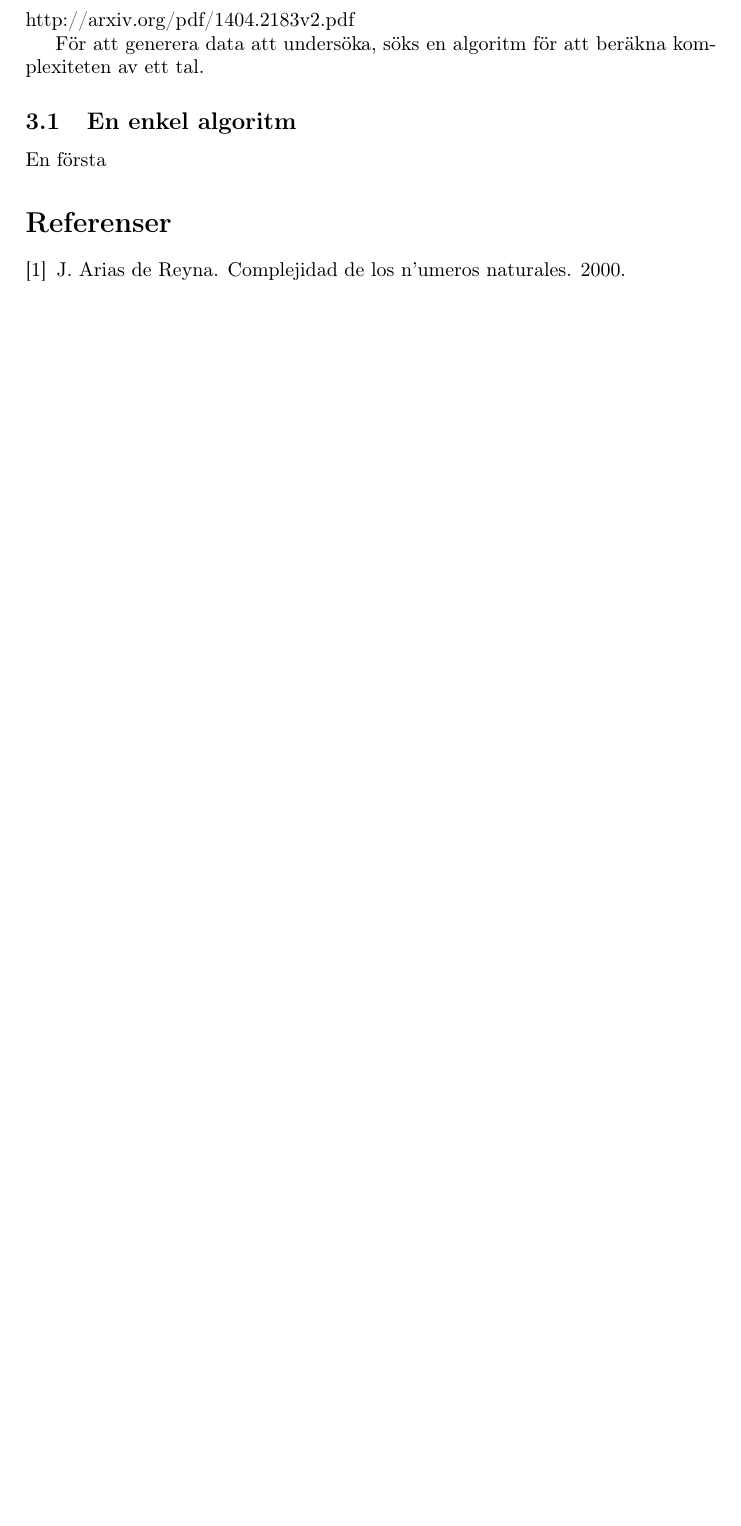
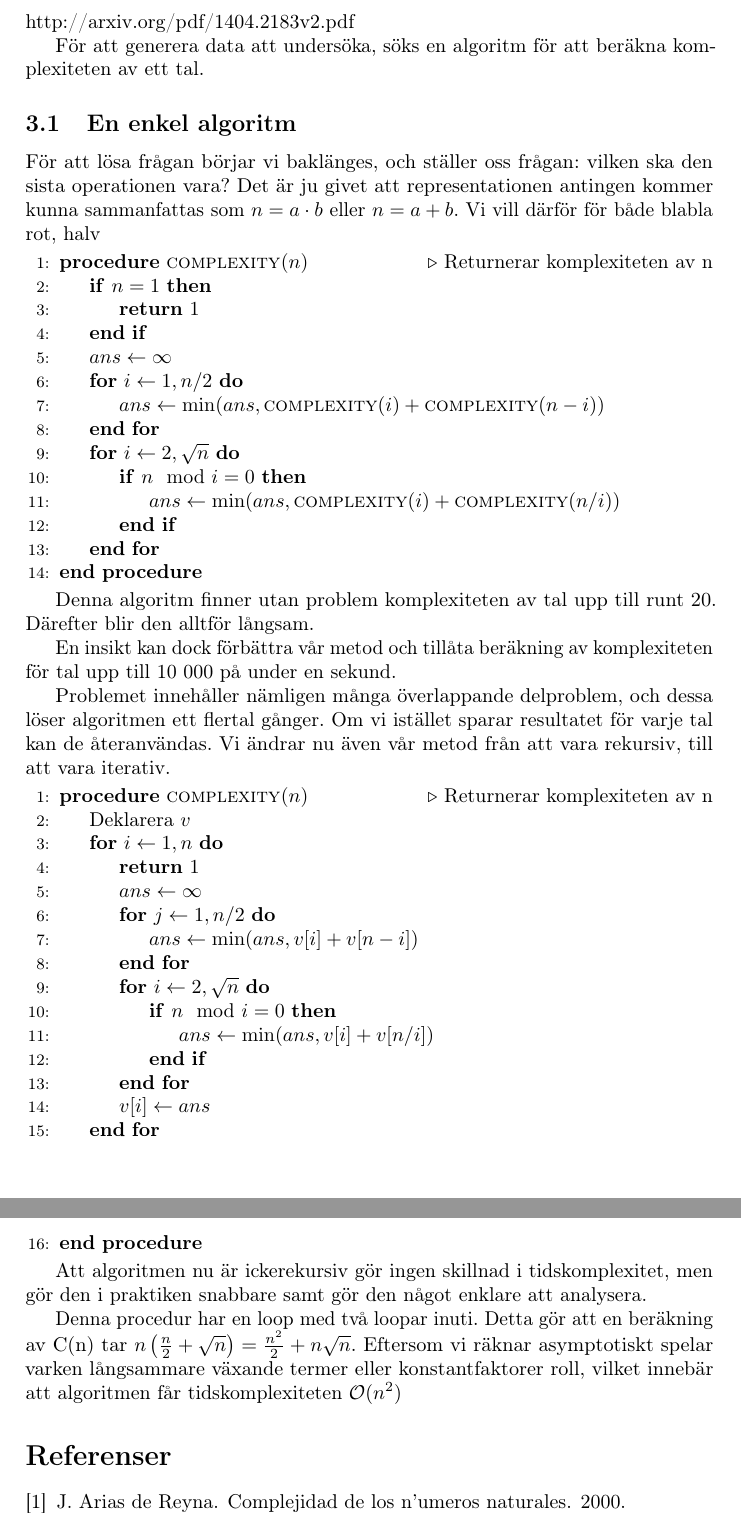
Before and after one commit to Xylofo/seal, a LaTeX paper (rapport/rapport.tex): part of page 5 of 5 before the commit and two parts of pages 5 and 6 of 6 after it, the two joined at a grey line, cut so that both start at the same text, the shorter picture padded with empty space. Compiled offline with pdfLaTeX.

Commit message:
Skrev lite om algoritmer

```diff
--- a/rapport/rapport.tex
+++ b/rapport/rapport.tex
@@ -19,6 +19,7 @@
 \usepackage{pgfplots}
 \usepackage{mathtools}
 \usepackage{natbib}
+\usepackage{algpseudocode}
 
 \bibpunct{[}{]}{,}{n}{}{;}
 
@@ -132,7 +133,60 @@ För att generera data att undersöka, söks en algoritm för att beräkna kompl
 
 \subsection{En enkel algoritm}
 
-	En första
+För att lösa frågan börjar vi baklänges, och ställer oss frågan: vilken ska den sista operationen vara?
+Det är ju givet att representationen antingen kommer kunna sammanfattas som $n = a\cdot b$ eller $n = a+b$.
+Vi vill därför för både
+blabla rot, halv
+
+\begin{algorithmic}[1]
+\Procedure{complexity}{$n$}\Comment{Returnerar komplexiteten av n}
+\If{$n = 1$}
+\State \textbf{return} $1$
+\EndIf
+\State  $ans\gets \infty$
+\For{$i\gets 1, n/2$}
+\State $ans\gets \min(ans, \textsc{complexity}(i)+\textsc{complexity}(n-i))$
+\EndFor
+\For{$i\gets 2, \sqrt{n}$}
+\If{$n\mod i = 0$}
+\State $ans\gets \min(ans, \textsc{complexity}(i)+\textsc{complexity}(n/i))$
+\EndIf
+\EndFor
+
+\EndProcedure
+\end{algorithmic}
+
+Denna algoritm finner utan problem komplexiteten av tal upp till runt 20. Därefter blir den alltför långsam.
+
+En insikt kan dock förbättra vår metod och tillåta beräkning av komplexiteten för tal upp till 10 000 på under en sekund.
+
+Problemet innehåller nämligen många överlappande delproblem, och dessa löser algoritmen ett flertal gånger. Om vi istället sparar resultatet för varje
+tal kan de återanvändas. Vi ändrar nu även vår metod från att vara rekursiv, till att vara iterativ.
+
+
+\begin{algorithmic}[1]
+\Procedure{complexity}{$n$}\Comment{Returnerar komplexiteten av n}
+\State Deklarera $v$
+\For{$i\gets 1, n$}
+\State \textbf{return} $1$
+\State  $ans\gets \infty$
+\For{$j\gets 1, n/2$}
+\State $ans\gets \min(ans, v[i]+ v[n-i])$
+\EndFor
+\For{$i\gets 2, \sqrt{n}$}
+\If{$n\mod i = 0$}
+\State $ans\gets \min(ans, v[i]+v[n/i])$
+\EndIf
+\EndFor
+\State $v[i] \gets ans$
+\EndFor
+\EndProcedure
+\end{algorithmic}
+
+
+Att algoritmen nu är ickerekursiv gör ingen skillnad i tidskomplexitet, men gör den i praktiken snabbare samt gör den något enklare att analysera.
+
+Denna procedur har en loop med två loopar inuti. Detta gör att en beräkning av C(n) tar $n\left(\frac{n}{2}+\sqrt n\right) = \frac{n^2}{2} + n\sqrt n$. Eftersom vi räknar asymptotiskt spelar varken långsammare växande termer eller konstantfaktorer roll,  vilket innebär att algoritmen får tidskomplexiteten $\mathcal{O}(n^2)$
 
 \bibliography{bib}{}
 \bibliographystyle{unsrtnat}
```
